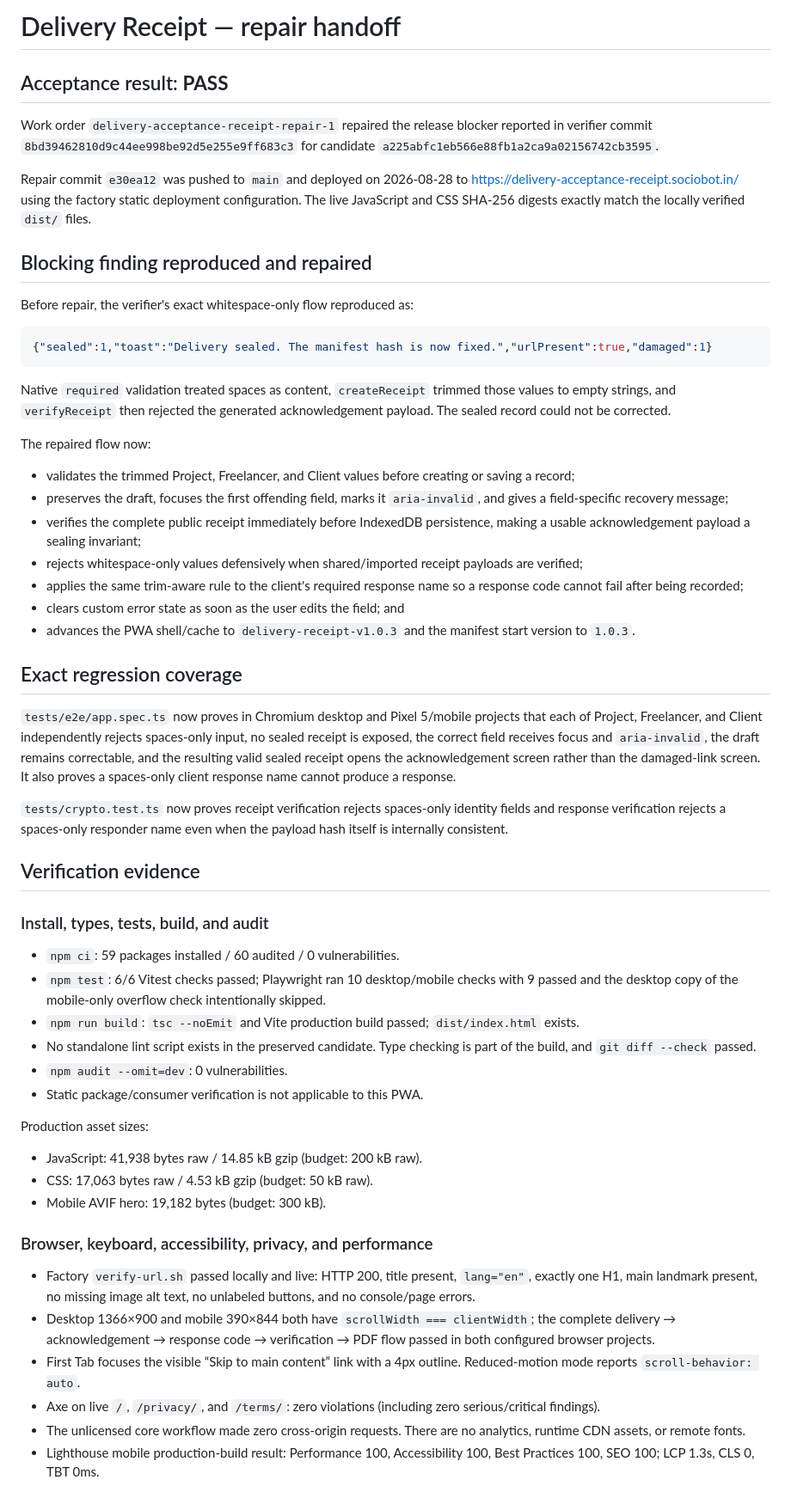
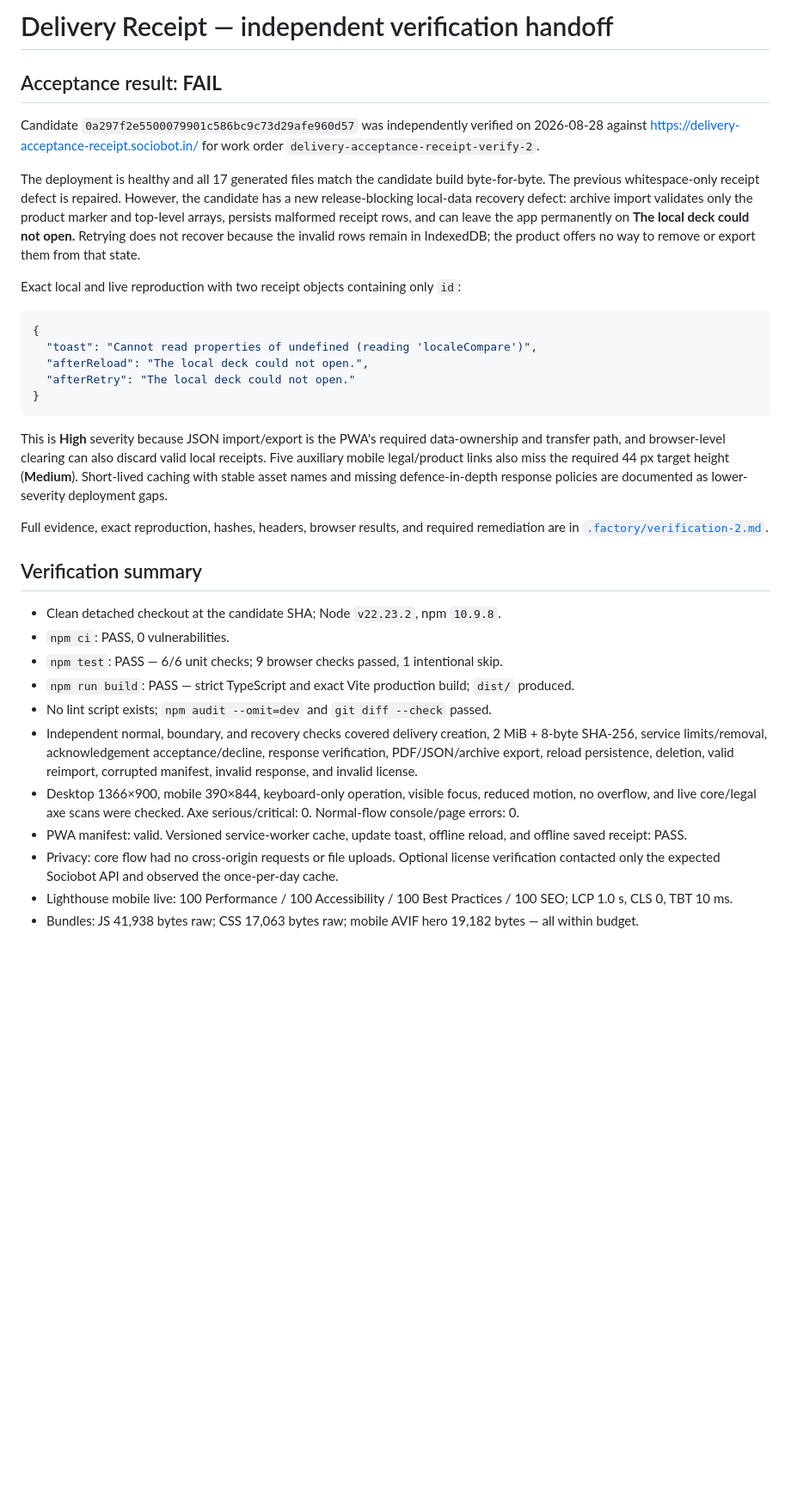
Before and after one commit to B-Divyesh/sf-delivery-acceptance-receipt, a Markdown page: .factory/handoff.md, the part around one of its changes. Shown at 86% size. Drawn GitHub-style; blank space fills up the shorter version.

Commit message:
docs: record independent verification failure

````diff
--- a/.factory/handoff.md
+++ b/.factory/handoff.md
@@ -1,60 +1,36 @@
-# Delivery Receipt — repair handoff
+# Delivery Receipt — independent verification handoff
 
-## Acceptance result: **PASS**
+## Acceptance result: **FAIL**
 
-Work order `delivery-acceptance-receipt-repair-1` repaired the release blocker reported in verifier commit `8bd39462810d9c44ee998be92d5e255e9ff683c3` for candidate `a225abfc1eb566e88fb1a2ca9a02156742cb3595`.
+Candidate `0a297f2e5500079901c586bc9c73d29afe960d57` was independently verified on 2026-08-28 against <https://delivery-acceptance-receipt.sociobot.in/> for work order `delivery-acceptance-receipt-verify-2`.
 
-Repair commit `e30ea12` was pushed to `main` and deployed on 2026-08-28 to <https://delivery-acceptance-receipt.sociobot.in/> using the factory static deployment configuration. The live JavaScript and CSS SHA-256 digests exactly match the locally verified `dist/` files.
+The deployment is healthy and all 17 generated files match the candidate build byte-for-byte. The previous whitespace-only receipt defect is repaired. However, the candidate has a new release-blocking local-data recovery defect: archive import validates only the product marker and top-level arrays, persists malformed receipt rows, and can leave the app permanently on **The local deck could not open.** Retrying does not recover because the invalid rows remain in IndexedDB; the product offers no way to remove or export them from that state.
 
-## Blocking finding reproduced and repaired
-
-Before repair, the verifier's exact whitespace-only flow reproduced as:
+Exact local and live reproduction with two receipt objects containing only `id`:
 
 ```json
-{"sealed":1,"toast":"Delivery sealed. The manifest hash is now fixed.","urlPresent":true,"damaged":1}
+{
+  "toast": "Cannot read properties of undefined (reading 'localeCompare')",
+  "afterReload": "The local deck could not open.",
+  "afterRetry": "The local deck could not open."
+}
 ```
 
-Native `required` validation treated spaces as content, `createReceipt` trimmed those values to empty strings, and `verifyReceipt` then rejected the generated acknowledgement payload. The sealed record could not be corrected.
+This is **High** severity because JSON import/export is the PWA's required data-ownership and transfer path, and browser-level clearing can also discard valid local receipts. Five auxiliary mobile legal/product links also miss the required 44 px target height (**Medium**). Short-lived caching with stable asset names and missing defence-in-depth response policies are documented as lower-severity deployment gaps.
 
-The repaired flow now:
+Full evidence, exact reproduction, hashes, headers, browser results, and required remediation are in [`.factory/verification-2.md`](verification-2.md).
 
-- validates the trimmed Project, Freelancer, and Client values before creating or saving a record;
-- preserves the draft, focuses the first offending field, marks it `aria-invalid`, and gives a field-specific recovery message;
-- verifies the complete public receipt immediately before IndexedDB persistence, making a usable acknowledgement payload a sealing invariant;
-- rejects whitespace-only values defensively when shared/imported receipt payloads are verified;
-- applies the same trim-aware rule to the client's required response name so a response code cannot fail after being recorded;
-- clears custom error state as soon as the user edits the field; and
-- advances the PWA shell/cache to `delivery-receipt-v1.0.3` and the manifest start version to `1.0.3`.
+## Verification summary
 
-## Exact regression coverage
+- Clean detached checkout at the candidate SHA; Node `v22.23.2`, npm `10.9.8`.
+- `npm ci`: PASS, 0 vulnerabilities.
+- `npm test`: PASS — 6/6 unit checks; 9 browser checks passed, 1 intentional skip.
+- `npm run build`: PASS — strict TypeScript and exact Vite production build; `dist/` produced.
+- No lint script exists; `npm audit --omit=dev` and `git diff --check` passed.
+- Independent normal, boundary, and recovery checks covered delivery creation, 2 MiB + 8-byte SHA-256, service limits/removal, acknowledgement acceptance/decline, response verification, PDF/JSON/archive export, reload persistence, deletion, valid reimport, corrupted manifest, invalid response, and invalid license.
+- Desktop 1366×900, mobile 390×844, keyboard-only operation, visible focus, reduced motion, no overflow, and live core/legal axe scans were checked. Axe serious/critical: 0. Normal-flow console/page errors: 0.
+- PWA manifest: valid. Versioned service-worker cache, update toast, offline reload, and offline saved receipt: PASS.
+- Privacy: core flow had no cross-origin requests or file uploads. Optional license verification contacted only the expected Sociobot API and observed the once-per-day cache.
+- Lighthouse mobile live: 100 Performance / 100 Accessibility / 100 Best Practices / 100 SEO; LCP 1.0 s, CLS 0, TBT 10 ms.
+- Bundles: JS 41,938 bytes raw; CSS 17,063 bytes raw; mobile AVIF hero 19,182 bytes — all within budget.
 
-`tests/e2e/app.spec.ts` now proves in Chromium desktop and Pixel 5/mobile projects that each of Project, Freelancer, and Client independently rejects spaces-only input, no sealed receipt is exposed, the correct field receives focus and `aria-invalid`, the draft remains correctable, and the resulting valid sealed receipt opens the acknowledgement screen rather than the damaged-link screen. It also proves a spaces-only client response name cannot produce a response.
-
-`tests/crypto.test.ts` now proves receipt verification rejects spaces-only identity fields and response verification rejects a spaces-only responder name even when the payload hash itself is internally consistent.
-
-## Verification evidence
-
-### Install, types, tests, build, and audit
-
-- `npm ci`: 59 packages installed / 60 audited / 0 vulnerabilities.
-- `npm test`: 6/6 Vitest checks passed; Playwright ran 10 desktop/mobile checks with 9 passed and the desktop copy of the mobile-only overflow check intentionally skipped.
-- `npm run build`: `tsc --noEmit` and Vite production build passed; `dist/index.html` exists.
-- No standalone lint script exists in the preserved candidate. Type checking is part of the build, and `git diff --check` passed.
-- `npm audit --omit=dev`: 0 vulnerabilities.
-- Static package/consumer verification is not applicable to this PWA.
-
-Production asset sizes:
-
-- JavaScript: 41,938 bytes raw / 14.85 kB gzip (budget: 200 kB raw).
-- CSS: 17,063 bytes raw / 4.53 kB gzip (budget: 50 kB raw).
-- Mobile AVIF hero: 19,182 bytes (budget: 300 kB).
-
-### Browser, keyboard, accessibility, privacy, and performance
-
-- Factory `verify-url.sh` passed locally and live: HTTP 200, title present, `lang="en"`, exactly one H1, main landmark present, no missing image alt text, no unlabeled buttons, and no console/page errors.
-- Desktop 1366×900 and mobile 390×844 both have `scrollWidth === clientWidth`; the complete delivery → acknowledgement → response code → verification → PDF flow passed in both configured browser projects.
-- First Tab focuses the visible “Skip to main content” link with a 4px outline. Reduced-motion mode reports `scroll-behavior: auto`.
-- Axe on live `/`, `/privacy/`, and `/terms/`: zero violations (including zero serious/critical findings).
-- The unlicensed core workflow made zero cross-origin requests. There are no analytics, runtime CDN assets, or remote fonts.
-- Lighthouse mobile production-build result: Performance 100, Accessibility 100, Best Practices 100, SEO 100; LCP 1.3s, CLS 0, TBT 0ms.
-
````
Also changed, not shown: other parts of .factory/handoff.md (+5 -25 lines), .factory/verification-2.md (added, +135 -0 lines).
